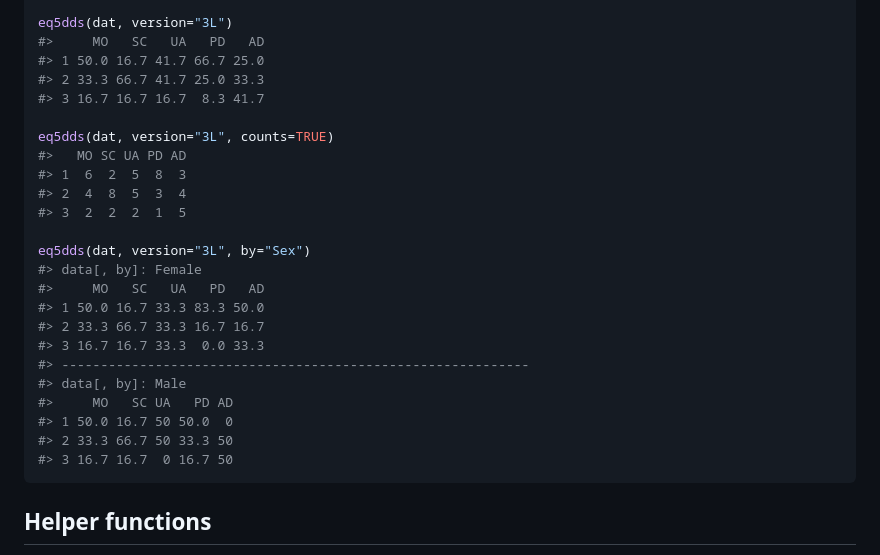
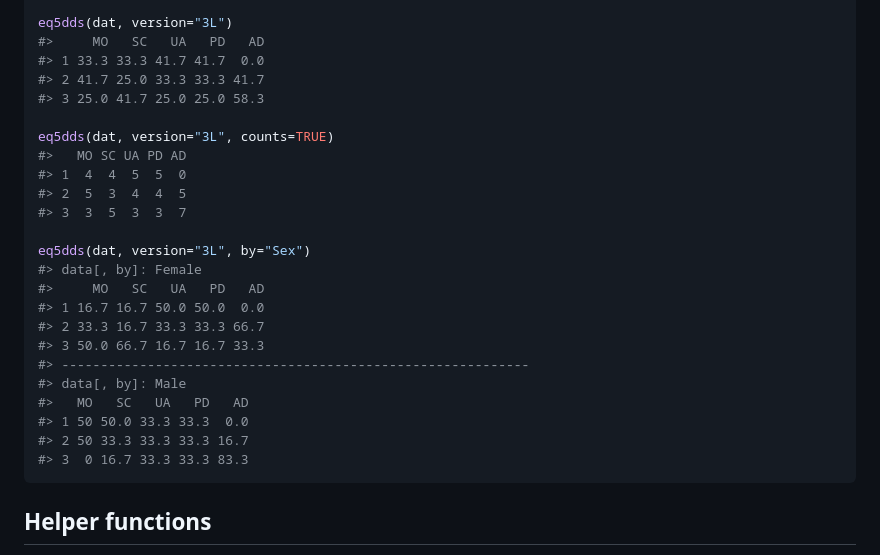
Before and after one commit to fragla/eq5d, a Markdown page: README.md, the part around one of its changes. GitHub-like rendering.

````diff
--- a/README.md
+++ b/README.md
@@ -316,28 +354,28 @@ dat <- data.frame(
 
 eq5dds(dat, version="3L")
 #>     MO   SC   UA   PD   AD
-#> 1 50.0 16.7 41.7 66.7 25.0
-#> 2 33.3 66.7 41.7 25.0 33.3
-#> 3 16.7 16.7 16.7  8.3 41.7
+#> 1 33.3 33.3 41.7 41.7  0.0
+#> 2 41.7 25.0 33.3 33.3 41.7
+#> 3 25.0 41.7 25.0 25.0 58.3
 
 eq5dds(dat, version="3L", counts=TRUE)
 #>   MO SC UA PD AD
-#> 1  6  2  5  8  3
-#> 2  4  8  5  3  4
-#> 3  2  2  2  1  5
+#> 1  4  4  5  5  0
+#> 2  5  3  4  4  5
+#> 3  3  5  3  3  7
 
 eq5dds(dat, version="3L", by="Sex")
 #> data[, by]: Female
 #>     MO   SC   UA   PD   AD
-#> 1 50.0 16.7 33.3 83.3 50.0
-#> 2 33.3 66.7 33.3 16.7 16.7
-#> 3 16.7 16.7 33.3  0.0 33.3
+#> 1 16.7 16.7 50.0 50.0  0.0
+#> 2 33.3 16.7 33.3 33.3 66.7
+#> 3 50.0 66.7 16.7 16.7 33.3
 #> ------------------------------------------------------------
 #> data[, by]: Male
-#>     MO   SC UA   PD AD
-#> 1 50.0 16.7 50 50.0  0
-#> 2 33.3 66.7 50 33.3 50
-#> 3 16.7 16.7  0 16.7 50
+#>   MO   SC   UA   PD   AD
+#> 1 50 50.0 33.3 33.3  0.0
+#> 2 50 33.3 33.3 33.3 16.7
+#> 3  0 16.7 33.3 33.3 83.3
 ```
 
 ## Helper functions
````
Also changed, not shown: other parts of README.md (+39 -1 lines), man/figures/shiny_app_screenshot_main.png, 1 other file.
